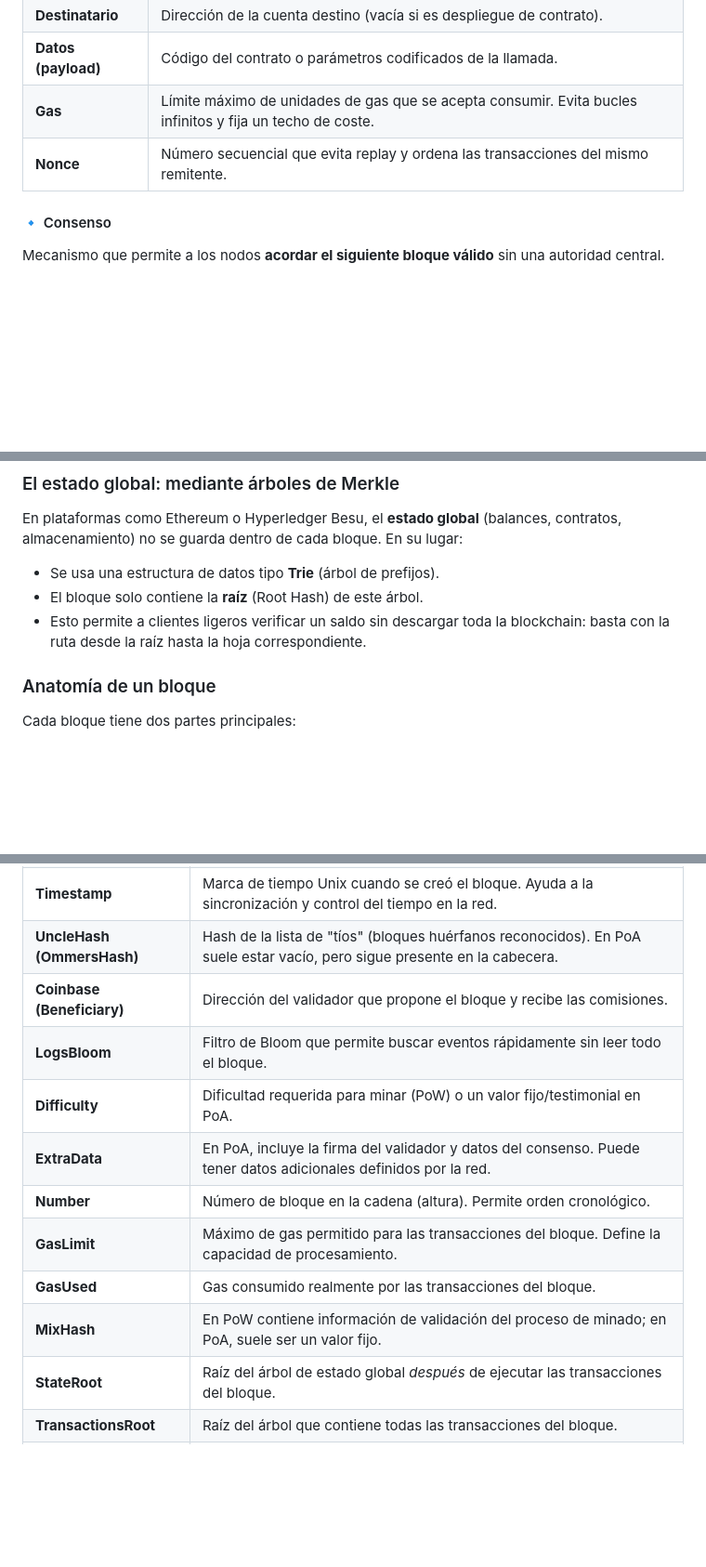
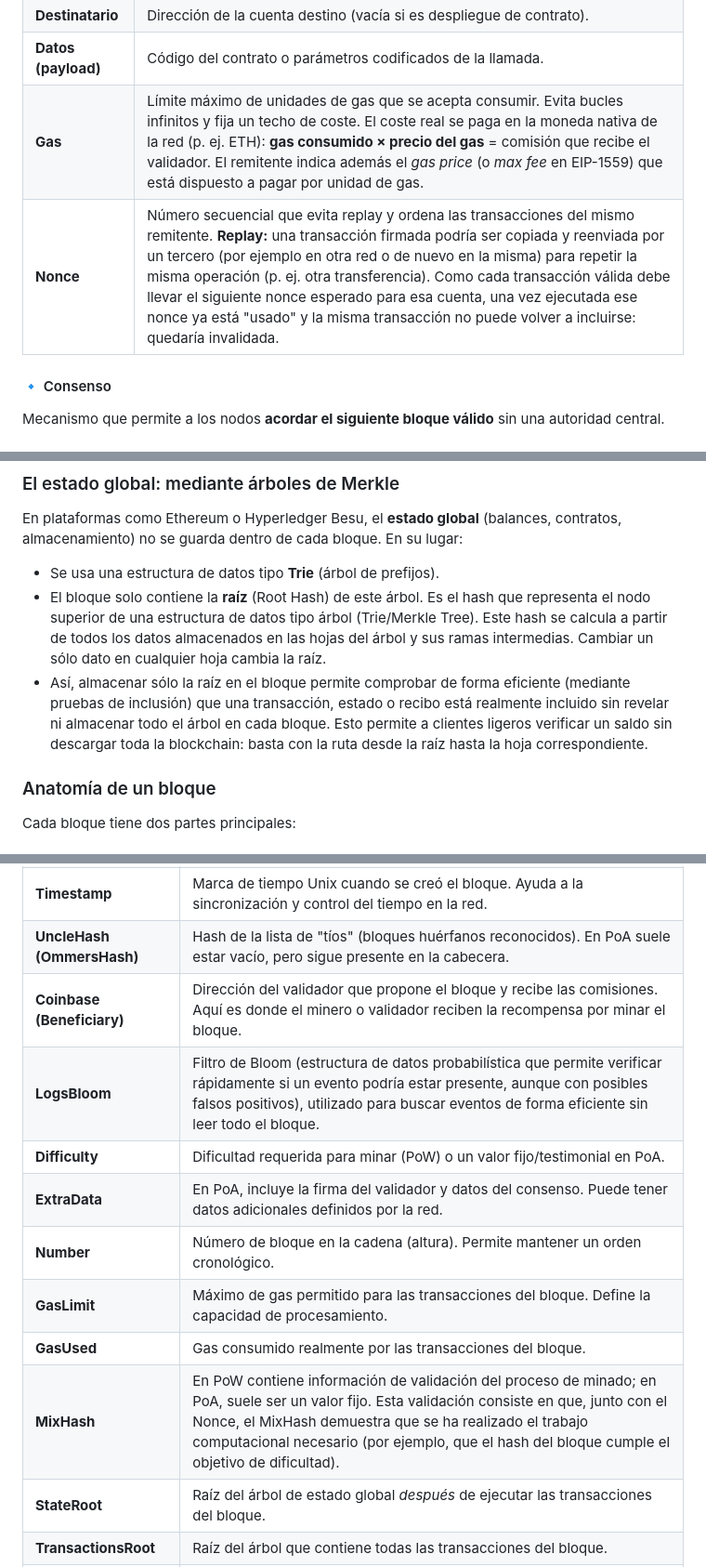
Before and after one commit to Tknika/Blockchain-FPEuskadi, a Markdown page: Ikastaroak/Blockchain_sarea_hedatu_eta_konfiguratu/Despliegue_Configuración_Redes.md, 3 parts joined by grey strips. Shown at 93% size. Rendered like a GitHub page; blank space fills up the shorter version.

```diff
--- a/Ikastaroak/Blockchain_sarea_hedatu_eta_konfiguratu/Despliegue_Configuración_Redes.md
+++ b/Ikastaroak/Blockchain_sarea_hedatu_eta_konfiguratu/Despliegue_Configuración_Redes.md
@@ -86,8 +86,8 @@ Una transacción representa un **cambio de estado** en la red:
 | **Remitente** | Dirección de la cuenta que firma (identificada por su clave privada). |
 | **Destinatario** | Dirección de la cuenta destino (vacía si es despliegue de contrato). |
 | **Datos (payload)** | Código del contrato o parámetros codificados de la llamada. |
-| **Gas** | Límite máximo de unidades de gas que se acepta consumir. Evita bucles infinitos y fija un techo de coste. |
-| **Nonce** | Número secuencial que evita replay y ordena las transacciones del mismo remitente. |
+| **Gas** | Límite máximo de unidades de gas que se acepta consumir. Evita bucles infinitos y fija un techo de coste. El coste real se paga en la moneda nativa de la red (p. ej. ETH): **gas consumido × precio del gas** = comisión que recibe el validador. El remitente indica además el *gas price* (o *max fee* en EIP-1559) que está dispuesto a pagar por unidad de gas. |
+| **Nonce** | Número secuencial que evita replay y ordena las transacciones del mismo remitente. **Replay:** una transacción firmada podría ser copiada y reenviada por un tercero (por ejemplo en otra red o de nuevo en la misma) para repetir la misma operación (p. ej. otra transferencia). Como cada transacción válida debe llevar el siguiente nonce esperado para esa cuenta, una vez ejecutada ese nonce ya está "usado" y la misma transacción no puede volver a incluirse: quedaría invalidada. |
 
 #### 🔹 Consenso
 
@@ -116,8 +116,8 @@ Blockchain no es solo una base de datos; es un **registro histórico secuencial*
 En plataformas como Ethereum o Hyperledger Besu, el **estado global** (balances, contratos, almacenamiento) no se guarda dentro de cada bloque. En su lugar:
 
 - Se usa una estructura de datos tipo **Trie** (árbol de prefijos).
-- El bloque solo contiene la **raíz** (Root Hash) de este árbol.
-- Esto permite a clientes ligeros verificar un saldo sin descargar toda la blockchain: basta con la ruta desde la raíz hasta la hoja correspondiente.
+- El bloque solo contiene la **raíz** (Root Hash) de este árbol. Es el hash que representa el nodo superior de una estructura de datos tipo árbol (Trie/Merkle Tree). Este hash se calcula a partir de todos los datos almacenados en las hojas del árbol y sus ramas intermedias. Cambiar un sólo dato en cualquier hoja cambia la raíz.
+- Así, almacenar sólo la raíz en el bloque permite comprobar de forma eficiente (mediante pruebas de inclusión) que una transacción, estado o recibo está realmente incluido sin revelar ni almacenar todo el árbol en cada bloque. Esto permite a clientes ligeros verificar un saldo sin descargar toda la blockchain: basta con la ruta desde la raíz hasta la hoja correspondiente.
 
 ### Anatomía de un bloque
 
@@ -135,14 +135,14 @@ Cada bloque tiene dos partes principales:
 | **Nonce** | Número usado una vez, exclusivo de PoW (prueba de trabajo) para demostrar el trabajo realizado; en PoA (prueba de autoridad) se fija a cero o a un valor convencional. |
 | **Timestamp** | Marca de tiempo Unix cuando se creó el bloque. Ayuda a la sincronización y control del tiempo en la red. |
 | **UncleHash (OmmersHash)** | Hash de la lista de "tíos" (bloques huérfanos reconocidos). En PoA suele estar vacío, pero sigue presente en la cabecera. |
-| **Coinbase (Beneficiary)** | Dirección del validador que propone el bloque y recibe las comisiones. |
-| **LogsBloom** | Filtro de Bloom que permite buscar eventos rápidamente sin leer todo el bloque. |
+| **Coinbase (Beneficiary)** | Dirección del validador que propone el bloque y recibe las comisiones. Aquí es donde el minero o validador reciben la recompensa por minar el bloque. |
+| **LogsBloom** | Filtro de Bloom (estructura de datos probabilística que permite verificar rápidamente si un evento podría estar presente, aunque con posibles falsos positivos), utilizado para buscar eventos de forma eficiente sin leer todo el bloque. |
 | **Difficulty** | Dificultad requerida para minar (PoW) o un valor fijo/testimonial en PoA. |
 | **ExtraData** | En PoA, incluye la firma del validador y datos del consenso. Puede tener datos adicionales definidos por la red. |
-| **Number** | Número de bloque en la cadena (altura). Permite orden cronológico. |
+| **Number** | Número de bloque en la cadena (altura). Permite mantener un orden cronológico. |
 | **GasLimit** | Máximo de gas permitido para las transacciones del bloque. Define la capacidad de procesamiento. |
 | **GasUsed** | Gas consumido realmente por las transacciones del bloque. |
-| **MixHash** | En PoW contiene información de validación del proceso de minado; en PoA, suele ser un valor fijo. |
+| **MixHash** | En PoW contiene información de validación del proceso de minado; en PoA, suele ser un valor fijo. Esta validación consiste en que, junto con el Nonce, el MixHash demuestra que se ha realizado el trabajo computacional necesario (por ejemplo, que el hash del bloque cumple el objetivo de dificultad). |
 | **StateRoot** | Raíz del árbol de estado global *después* de ejecutar las transacciones del bloque. |
 | **TransactionsRoot** | Raíz del árbol que contiene todas las transacciones del bloque. |
 | **ReceiptsRoot** | Raíz del árbol de recibos (logs de eventos de Smart Contracts). Crucial para indexadores y dApps. |
```
Also changed, not shown: other parts of Ikastaroak/Blockchain_sarea_hedatu_eta_konfiguratu/Despliegue_Configuración_Redes.md (+34 -15 lines).
